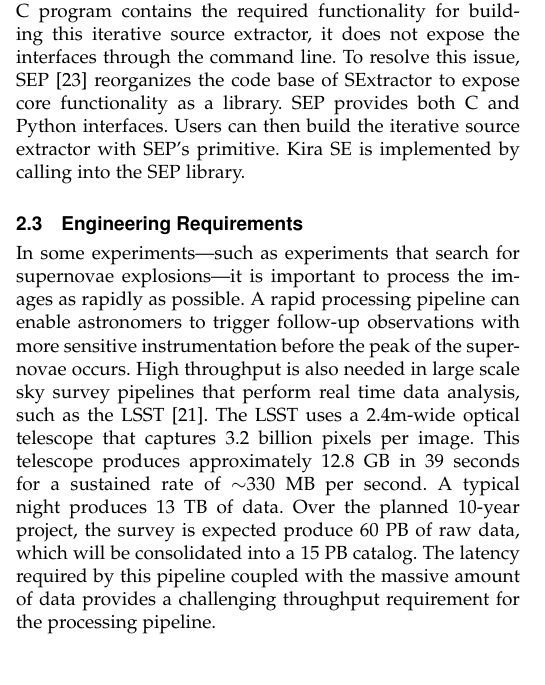
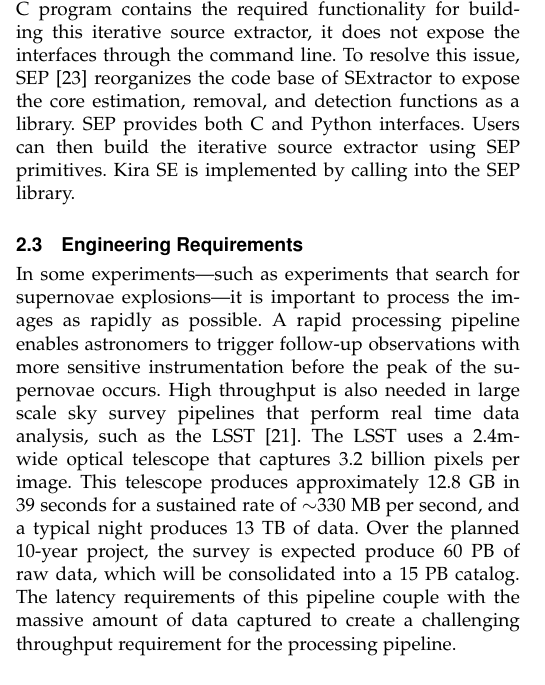
Before and after one commit to fnothaft/IEEE_TBD_2016, a LaTeX paper (Kira.tex): part of one column of page 2 of 13, cut so that both start at the same text. Compiled offline with pdfLaTeX; a missing font is replaced by an installed copy or a similar font; a LaTeX package or settings file that is missing is left out.

Commit message:
Editing pass over background

```diff
--- a/Kira.tex
+++ b/Kira.tex
@@ -664,24 +664,24 @@ Astronomers can improve extraction accuracy by running multiple iterations of so
 extraction. Detected objects are removed after each iteration. While
 the original C program contains the required functionality for building this iterative source extractor,
 it does not expose the interfaces through the command line. To resolve this issue,
-SEP~\cite{barbary2015} reorganizes the code base of SExtractor to expose core
-functionality as a library. SEP provides both C and Python interfaces. Users can then
-build the iterative source extractor with SEP's primitive. Kira SE is implemented by calling into
+SEP~\cite{barbary2015} reorganizes the code base of SExtractor to expose the core estimation, removal, and detection
+functions as a library. SEP provides both C and Python interfaces. Users can then
+build the iterative source extractor using SEP primitives. Kira SE is implemented by calling into
 the SEP library.
 
 \subsection{Engineering Requirements}
 \label{sec:Background-EngReq}
 
 In some experiments---such as experiments that search for supernovae explosions---it is important to process
-the images as rapidly as possible. A rapid processing pipeline can enable astronomers to trigger follow-up
+the images as rapidly as possible. A rapid processing pipeline enables astronomers to trigger follow-up
 observations with more sensitive instrumentation before the peak of the supernovae occurs.
 High throughput is also needed in large scale
 sky survey pipelines that perform real time data analysis, such as the LSST~\cite{ivezic08}.
 The LSST uses a 2.4m-wide optical telescope that captures 3.2 billion pixels per
 image. This telescope produces approximately 12.8~GB in 39~seconds
-for a sustained rate of $\sim$330~MB per second. A typical night produces 13~TB of data.
+for a sustained rate of $\sim$330~MB per second, and a typical night produces 13~TB of data.
 Over the planned 10-year project, the survey is expected produce 60~PB of raw data, which will be consolidated into a 15~PB catalog.
-The latency required by this pipeline coupled with the massive amount of data provides a challenging throughput requirement for the
+The latency requirements of this pipeline couple with the massive amount of data captured to create a challenging throughput requirement for the
 processing pipeline.
 
 \subsection{Spark}
```
Also changed, not shown: Kira.tex (4 more changed lines).
